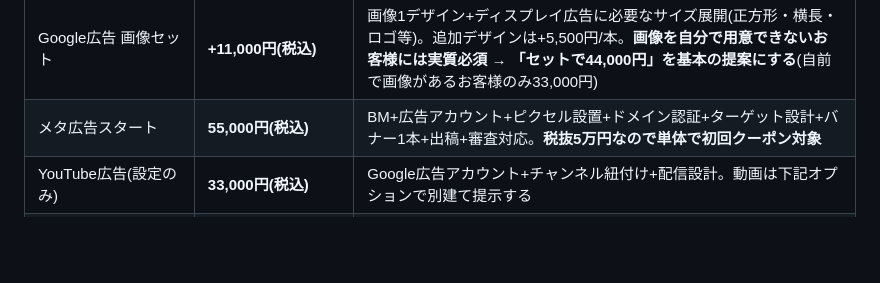
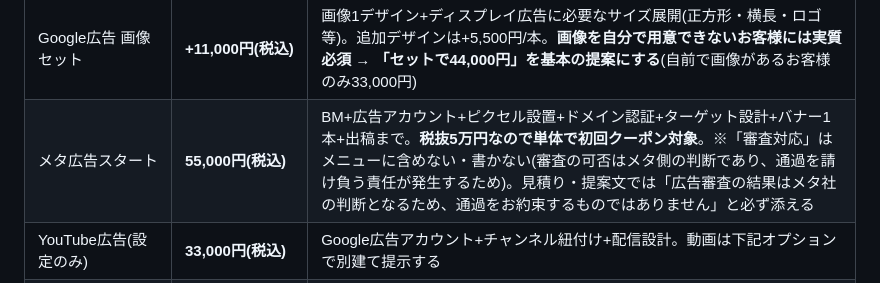
Before and after one commit to 810eigo-droid/TAF-V2meta-LP, a Markdown page: docs/estimate-assistant-context.md, the part around the change. GitHub-like rendering; blank space fills up the shorter version.

Commit message:
メタ広告メニューから「審査対応」を削除・審査通過は保証しない旨を必ず添えるルールを追加

```diff
--- a/docs/estimate-assistant-context.md
+++ b/docs/estimate-assistant-context.md
@@ -30,7 +30,7 @@
 | Instagram初期構築 | **22,000円(税込)** | プロアカウント化+プロフィール設計+ハイライト+投稿テンプレ3枚 |
 | Google広告初期設定 | **33,000円(税込)** | アカウント構築+キーワード設計+広告文+CV計測設定+出稿。画像は含まない |
 | Google広告 画像セット | **+11,000円(税込)** | 画像1デザイン+ディスプレイ広告に必要なサイズ展開(正方形・横長・ロゴ等)。追加デザインは+5,500円/本。**画像を自分で用意できないお客様には実質必須 → 「セットで44,000円」を基本の提案にする**(自前で画像があるお客様のみ33,000円) |
-| メタ広告スタート | **55,000円(税込)** | BM+広告アカウント+ピクセル設置+ドメイン認証+ターゲット設計+バナー1本+出稿+審査対応。**税抜5万円なので単体で初回クーポン対象** |
+| メタ広告スタート | **55,000円(税込)** | BM+広告アカウント+ピクセル設置+ドメイン認証+ターゲット設計+バナー1本+出稿まで。**税抜5万円なので単体で初回クーポン対象**。※「審査対応」はメニューに含めない・書かない(審査の可否はメタ側の判断であり、通過を請け負う責任が発生するため)。見積り・提案文では「広告審査の結果はメタ社の判断となるため、通過をお約束するものではありません」と必ず添える |
 | YouTube広告(設定のみ) | **33,000円(税込)** | Google広告アカウント+チャンネル紐付け+配信設計。動画は下記オプションで別建て提示する |
 | YouTube広告 動画制作オプション | **30秒まで +22,000円/60秒 +33,000円(税込)** | 動画込み合計は30秒55,000円・60秒66,000円。必ず「設定+動画」の内訳で見せる |
 | クーポン | 5,000円OFF | **5万円(税抜)以上の注文・初回1回限り・取得から1年有効** |
```
Also changed, not shown: docs/session-handoff.md (+1 -1 lines).
